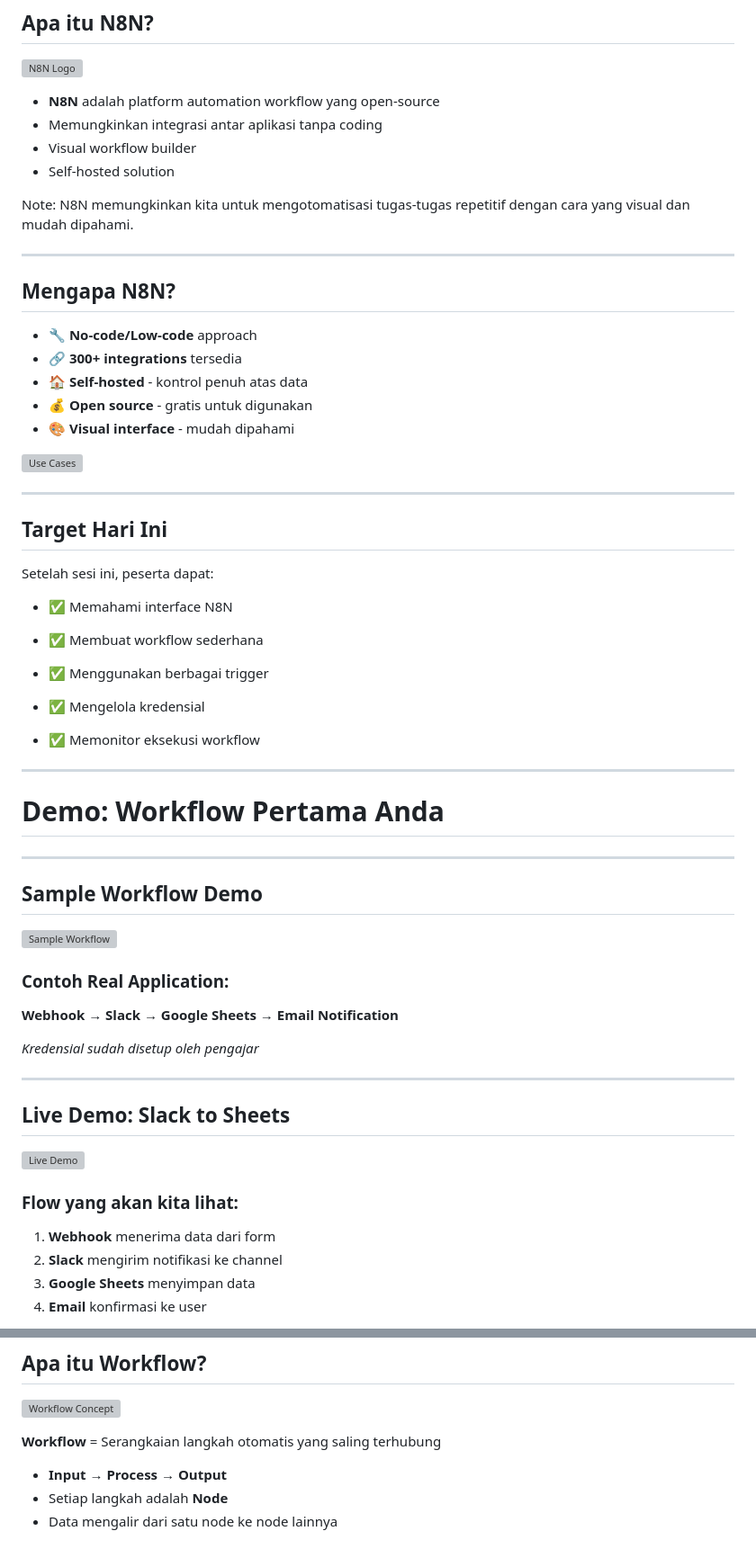
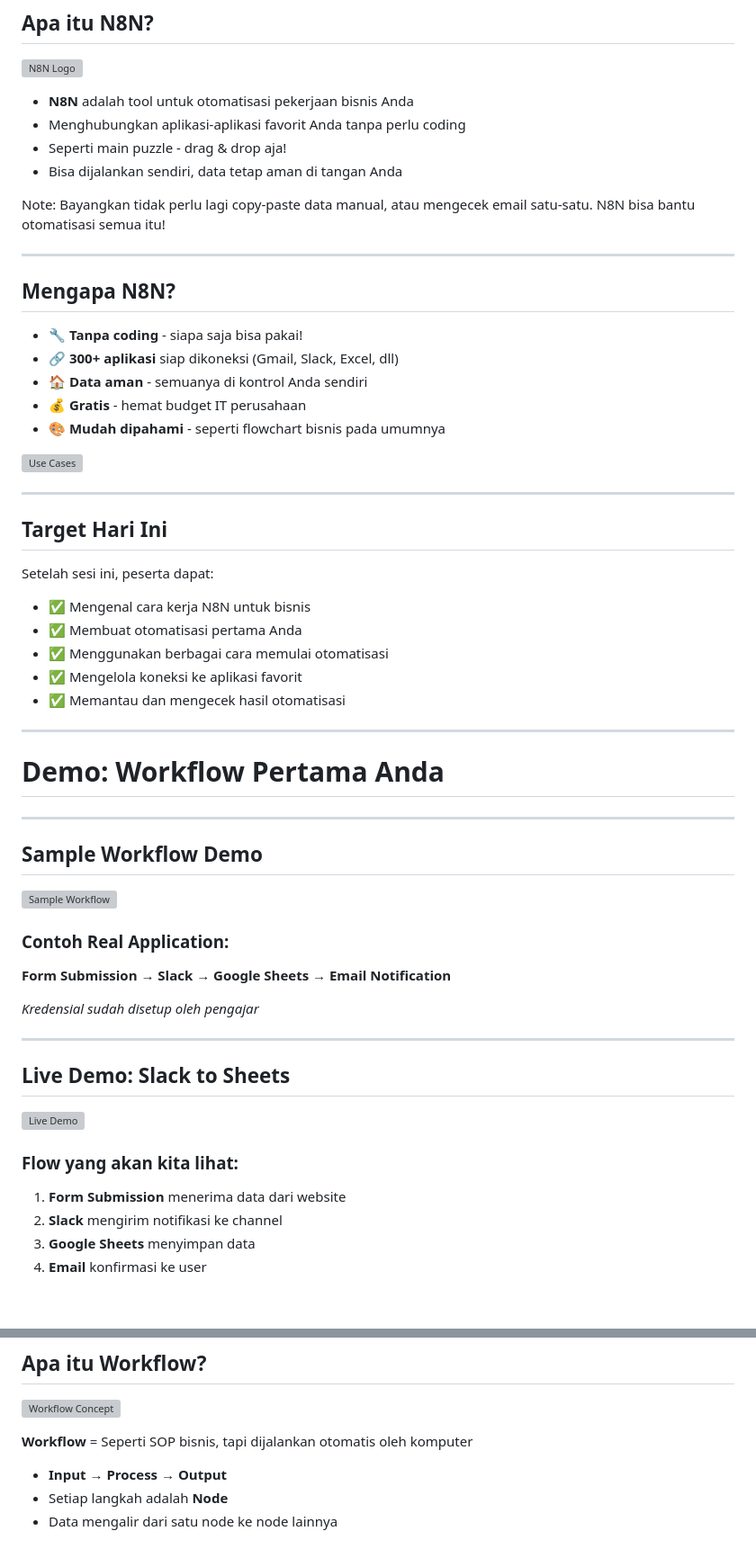
Before and after one commit to imam/n8n-workshop, a Markdown page: day-1/slides.md, 2 parts joined by grey strips. Shown at 90% size. GitHub-like rendering; blank space fills up the shorter version; grey boxes are pictures that could not be loaded.

```diff
--- a/day-1/slides.md
+++ b/day-1/slides.md
@@ -14,23 +14,23 @@
 ![N8N Logo](day-1/images/n8n-logo.png)
 <!-- Placeholder: Logo N8N -->
 
-- **N8N** adalah platform automation workflow yang open-source
-- Memungkinkan integrasi antar aplikasi tanpa coding
-- Visual workflow builder
-- Self-hosted solution
+- **N8N** adalah tool untuk otomatisasi pekerjaan bisnis Anda
+- Menghubungkan aplikasi-aplikasi favorit Anda tanpa perlu coding
+- Seperti main puzzle - drag & drop aja!
+- Bisa dijalankan sendiri, data tetap aman di tangan Anda
 
 Note:
-N8N memungkinkan kita untuk mengotomatisasi tugas-tugas repetitif dengan cara yang visual dan mudah dipahami.
+Bayangkan tidak perlu lagi copy-paste data manual, atau mengecek email satu-satu. N8N bisa bantu otomatisasi semua itu!
 
 ---
 
 ## Mengapa N8N?
 
-- 🔧 **No-code/Low-code** approach
-- 🔗 **300+ integrations** tersedia
-- 🏠 **Self-hosted** - kontrol penuh atas data
-- 💰 **Open source** - gratis untuk digunakan
-- 🎨 **Visual interface** - mudah dipahami
+- 🔧 **Tanpa coding** - siapa saja bisa pakai!
+- 🔗 **300+ aplikasi** siap dikoneksi (Gmail, Slack, Excel, dll)
+- 🏠 **Data aman** - semuanya di kontrol Anda sendiri
+- 💰 **Gratis** - hemat budget IT perusahaan
+- 🎨 **Mudah dipahami** - seperti flowchart bisnis pada umumnya
 
 ![Use Cases](day-1/images/use-cases.png)
 <!-- Placeholder: Diagram use cases N8N -->
@@ -41,14 +41,11 @@ N8N memungkinkan kita untuk mengotomatisasi tugas-tugas repetitif dengan cara ya
 
 Setelah sesi ini, peserta dapat:
 
-- ✅ Memahami interface N8N
-- ✅ Membuat workflow sederhana
-
-- ✅ Menggunakan berbagai trigger
-
-- ✅ Mengelola kredensial
-
-- ✅ Memonitor eksekusi workflow
+- ✅ Mengenal cara kerja N8N untuk bisnis
+- ✅ Membuat otomatisasi pertama Anda
+- ✅ Menggunakan berbagai cara memulai otomatisasi
+- ✅ Mengelola koneksi ke aplikasi favorit
+- ✅ Memantau dan mengecek hasil otomatisasi
 
 ---
 
@@ -63,7 +60,7 @@ Setelah sesi ini, peserta dapat:
 <!-- Placeholder: Screenshot workflow sederhana yang sudah jadi -->
 
 ### Contoh Real Application:
-**Webhook** → **Slack** → **Google Sheets** → **Email Notification**
+**Form Submission** → **Slack** → **Google Sheets** → **Email Notification**
 
 *Kredensial sudah disetup oleh pengajar*
 
@@ -75,7 +72,7 @@ Setelah sesi ini, peserta dapat:
 <!-- Placeholder: Screenshot live demo execution -->
 
 ### Flow yang akan kita lihat:
-1. **Webhook** menerima data dari form
+1. **Form Submission** menerima data dari website
 2. **Slack** mengirim notifikasi ke channel
 3. **Google Sheets** menyimpan data
 4. **Email** konfirmasi ke user
@@ -108,7 +105,7 @@ Setelah sesi ini, peserta dapat:
 ![Workflow Concept](day-1/images/workflow-concept.png)
 <!-- Placeholder: Diagram konsep workflow dengan panah -->
 
-**Workflow** = Serangkaian langkah otomatis yang saling terhubung
+**Workflow** = Seperti SOP bisnis, tapi dijalankan otomatis oleh komputer
 
 - **Input** → **Process** → **Output**
 - Setiap langkah adalah **Node**
```
Also changed, not shown: other parts of day-1/slides.md (+18 -17 lines).
